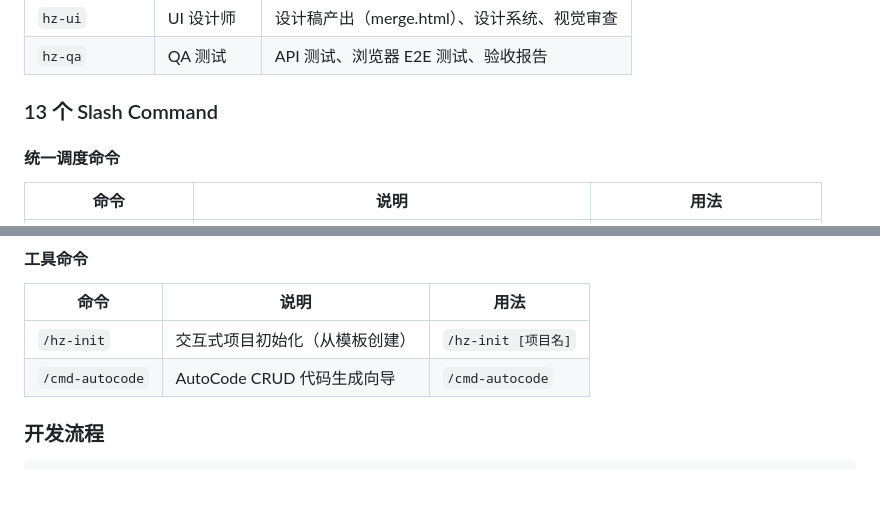
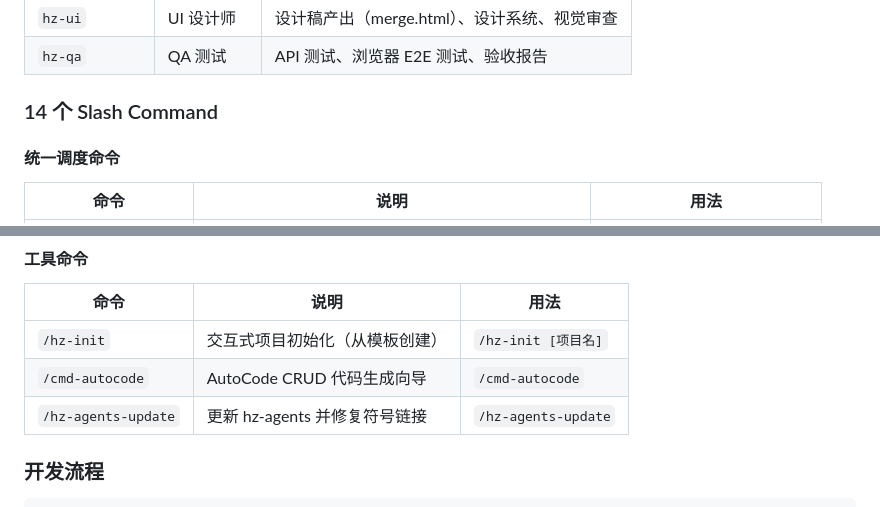
Before and after one commit to LucaHhx/hz-agents, a Markdown page: README.md, 2 parts joined by grey strips. Rendered like a GitHub page; blank space fills up the shorter version.

```diff
--- a/README.md
+++ b/README.md
@@ -431,7 +434,7 @@ ln -s ~/.hz-agents/skills   .claude/skills
 | `hz-ui` | UI 设计师 | 设计稿产出（merge.html）、设计系统、视觉审查 |
 | `hz-qa` | QA 测试 | API 测试、浏览器 E2E 测试、验收报告 |
 
-### 13 个 Slash Command
+### 14 个 Slash Command
 
 #### 统一调度命令
 
@@ -465,6 +468,7 @@ ln -s ~/.hz-agents/skills   .claude/skills
 |------|------|------|
 | `/hz-init` | 交互式项目初始化（从模板创建） | `/hz-init [项目名]` |
 | `/cmd-autocode` | AutoCode CRUD 代码生成向导 | `/cmd-autocode` |
+| `/hz-agents-update` | 更新 hz-agents 并修复符号链接 | `/hz-agents-update` |
 
 ### 开发流程
 
```
Also changed, not shown: other parts of README.md (+11 -7 lines), commands/hz-agents-update.md (added, +88 -0 lines).
